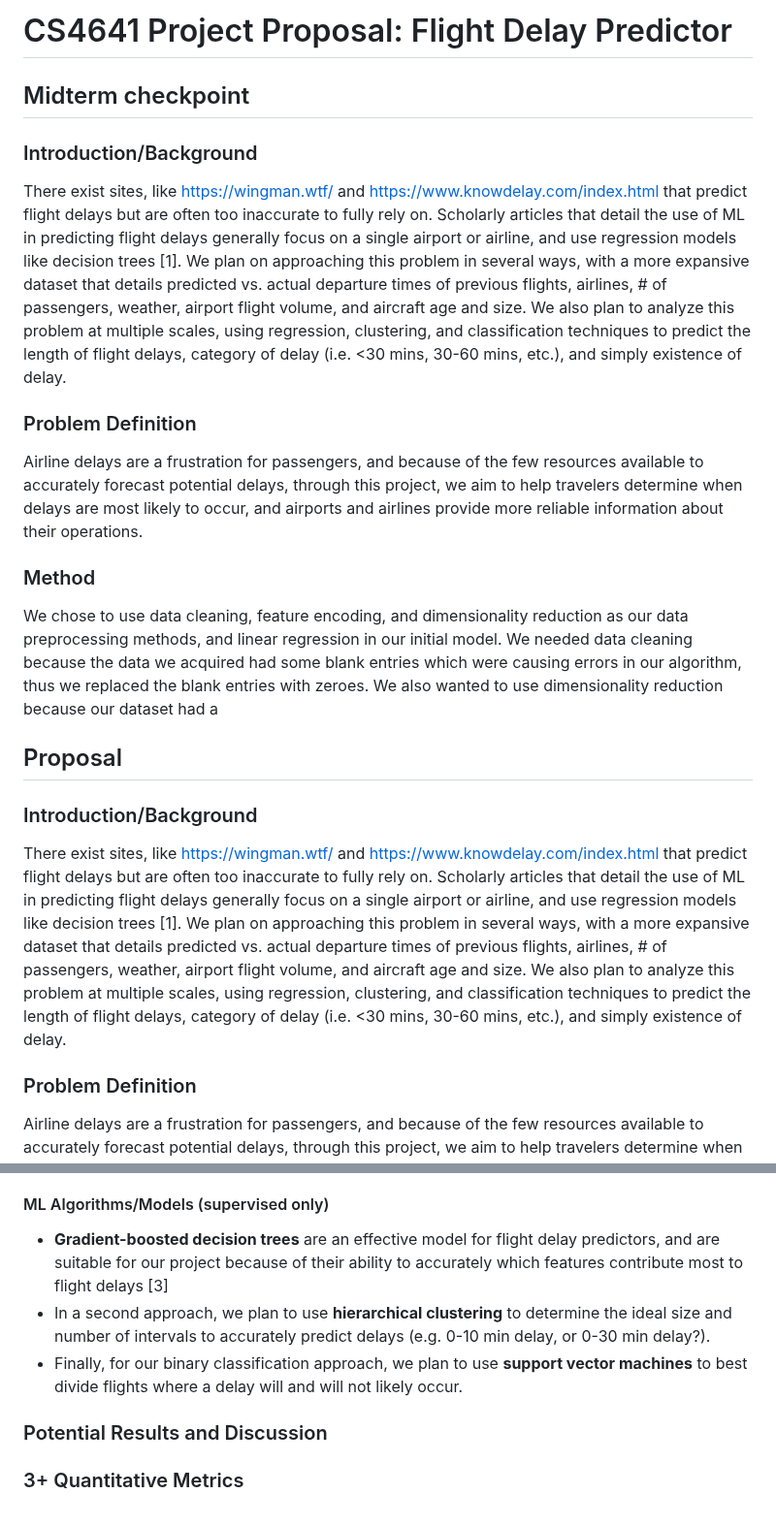
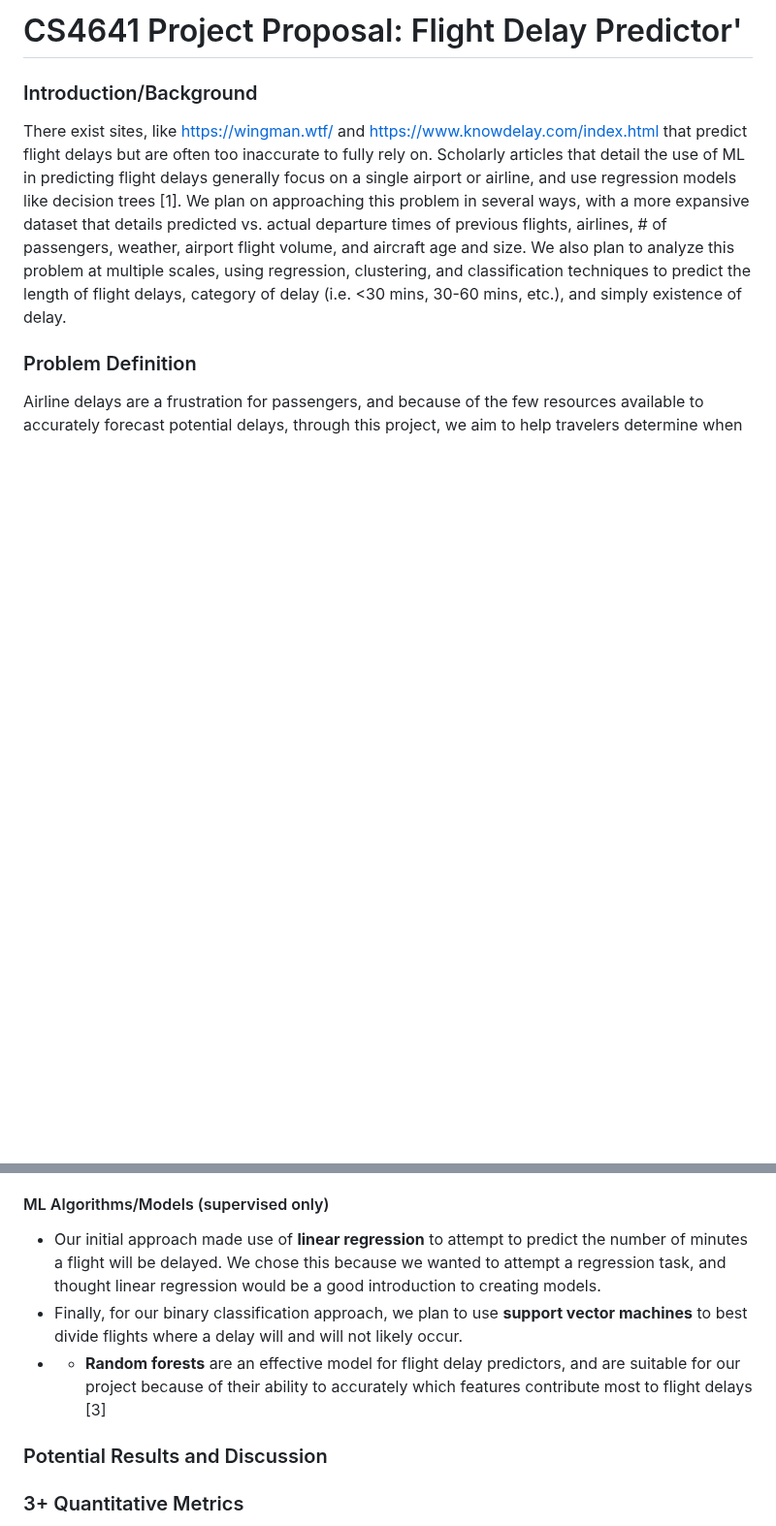
Before and after one commit to addyyang/addyyang.github.io, a Markdown page: README.md, 2 parts joined by grey strips. Shown at 97% size. Rendered like a GitHub page; blank space fills up the shorter version.

```diff
--- a/README.md
+++ b/README.md
@@ -1,16 +1,4 @@
-# CS4641 Project Proposal: Flight Delay Predictor
-## Midterm checkpoint
-### Introduction/Background
-There exist sites, like https://wingman.wtf/ and https://www.knowdelay.com/index.html that predict flight delays but are often too inaccurate to fully rely on. Scholarly articles that detail the use of ML in predicting flight delays generally focus on a single airport or airline, and use regression models like decision trees \[1\].
-We plan on approaching this problem in several ways, with a more expansive dataset that details predicted vs. actual departure times of previous flights, airlines, # of passengers, weather, airport flight volume, and aircraft age and size. We also plan to analyze this problem at multiple scales, using regression, clustering, and classification techniques to predict the length of flight delays, category of delay (i.e. <30 mins, 30-60 mins, etc.), and simply existence of delay.
-
-### Problem Definition
-Airline delays are a frustration for passengers, and because of the few resources available to accurately forecast potential delays, through this project, we aim to help travelers determine when delays are most likely to occur, and airports and airlines provide more reliable information about their operations.
-
-### Method
-We chose to use data cleaning, feature encoding, and dimensionality reduction as our data preprocessing methods, and linear regression in our initial model. We needed data cleaning because the data we acquired had some blank entries which were causing errors in our algorithm, thus we replaced the blank entries with zeroes. We also wanted to use dimensionality reduction because our dataset had a
-
-## Proposal
+# CS4641 Project Proposal: Flight Delay Predictor'
 ### Introduction/Background
 There exist sites, like https://wingman.wtf/ and https://www.knowdelay.com/index.html that predict flight delays but are often too inaccurate to fully rely on. Scholarly articles that detail the use of ML in predicting flight delays generally focus on a single airport or airline, and use regression models like decision trees \[1\].
 We plan on approaching this problem in several ways, with a more expansive dataset that details predicted vs. actual departure times of previous flights, airlines, # of passengers, weather, airport flight volume, and aircraft age and size. We also plan to analyze this problem at multiple scales, using regression, clustering, and classification techniques to predict the length of flight delays, category of delay (i.e. <30 mins, 30-60 mins, etc.), and simply existence of delay.
@@ -25,9 +13,9 @@ Airline delays are a frustration for passengers, and because of the few resource
 + We will use **dimensionality reduction** to prevent overfitting while still considering the impact of eliminating features on the accuracy of our model \[2\].
 
 #### ML Algorithms/Models (supervised only)
-+ **Gradient-boosted decision trees** are an effective model for flight delay predictors, and are suitable for our project because of their ability to accurately which features contribute most to flight delays \[3\]
-+ In a second approach, we plan to use **hierarchical clustering** to determine the ideal size and number of intervals to accurately predict delays (e.g. 0-10 min delay, or 0-30 min delay?).
++ Our initial approach made use of **linear regression** to attempt to predict the number of minutes a flight will be delayed. We chose this because we wanted to attempt a regression task, and thought linear regression would be a good introduction to creating models.
 + Finally, for our binary classification approach, we plan to use **support vector machines** to best divide flights where a delay will and will not likely occur.
++ + **Random forests** are an effective model for flight delay predictors, and are suitable for our project because of their ability to accurately which features contribute most to flight delays \[3\]
 
 ### Potential Results and Discussion
 ### 3+ Quantitative Metrics
```
